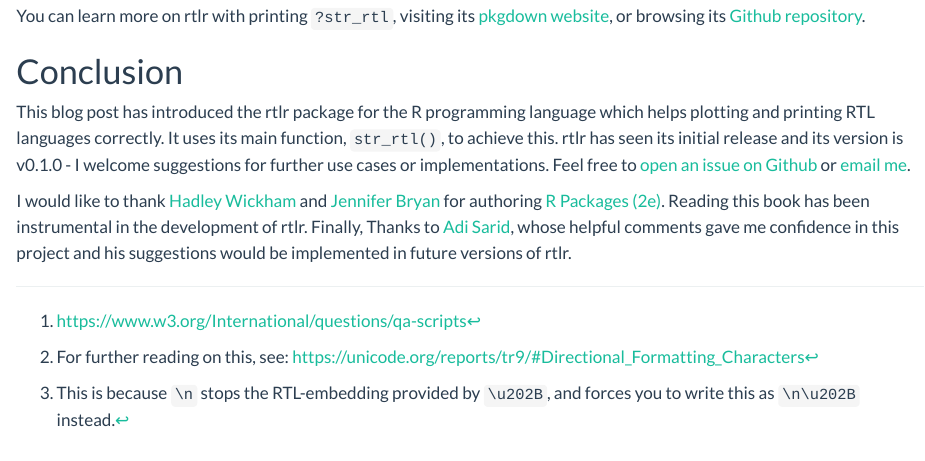
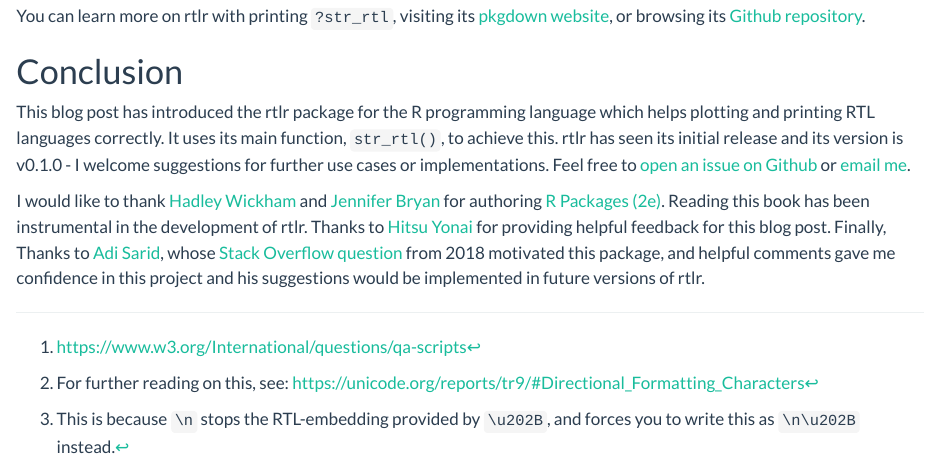
Before and after one commit to matanhakim/matanhakim.org, a Quarto document (posts/2023-04-05-rtlr-0-1-0/index.qmd): the page in a window 1100 px wide, from 4970 px down. Rendered offline with R 4.5, knitr and Pandoc in place of Quarto, with nearby package versions; some code elsewhere in the file could not run offline; long lines of code are wrapped.

Commit message:
Add links to SO question and Hitsu Yonai

```diff
--- a/posts/2023-04-05-rtlr-0-1-0/index.qmd
+++ b/posts/2023-04-05-rtlr-0-1-0/index.qmd
@@ -140,4 +140,4 @@ You can learn more on rtlr with printing `?str_rtl`, visiting its [pkgdown websi
 
 This blog post has introduced the rtlr package for the R programming language which helps plotting and printing RTL languages correctly. It uses its main function, `str_rtl()`, to achieve this. rtlr has seen its initial release and its version is v0.1.0 - I welcome suggestions for further use cases or implementations. Feel free to [open an issue on Github](https://github.com/matanhakim/rtlr/issues) or [email me](mailto:matanhakim@gmail.com).
 
-I would like to thank [Hadley Wickham](http://hadley.nz/) and [Jennifer Bryan](http://jennybryan.org/) for authoring [R Packages (2e)](https://r-pkgs.org/). Reading this book has been instrumental in the development of rtlr. Finally, Thanks to [Adi Sarid](https://adisarid.github.io/), whose helpful comments gave me confidence in this project and his suggestions would be implemented in future versions of rtlr.
+I would like to thank [Hadley Wickham](http://hadley.nz/) and [Jennifer Bryan](http://jennybryan.org/) for authoring [R Packages (2e)](https://r-pkgs.org/). Reading this book has been instrumental in the development of rtlr. Thanks to [Hitsu Yonai](https://fosstodon.org/@hitsuyonai@mastodon.online) for providing helpful feedback for this blog post. Finally, Thanks to [Adi Sarid](https://adisarid.github.io/), whose [Stack Overflow question](https://stackoverflow.com/questions/53915070/change-axis-text-direction-to-right-to-left) from 2018 motivated this package, and helpful comments gave me confidence in this project and his suggestions would be implemented in future versions of rtlr.
```
